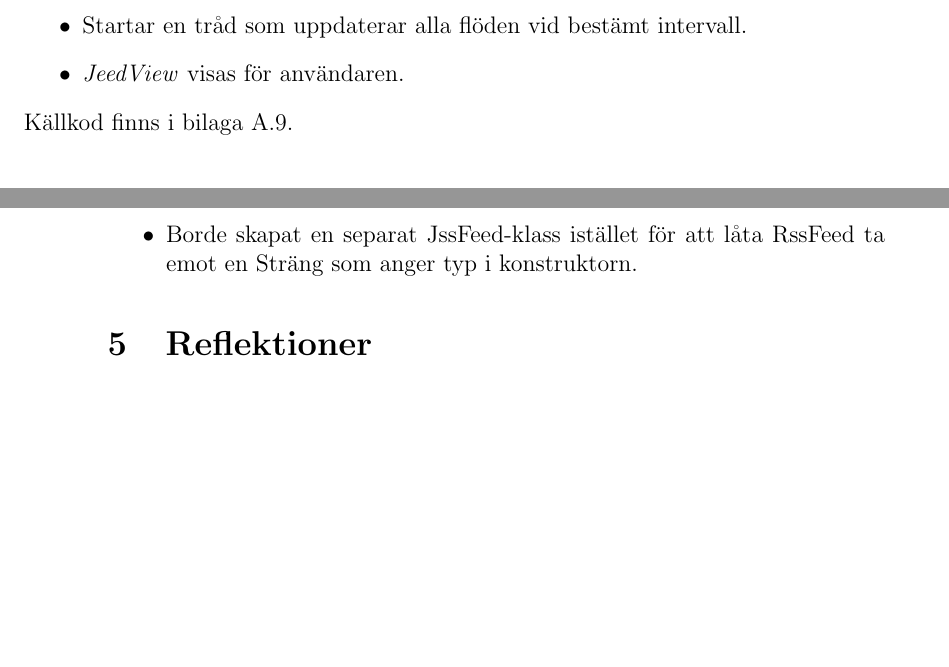
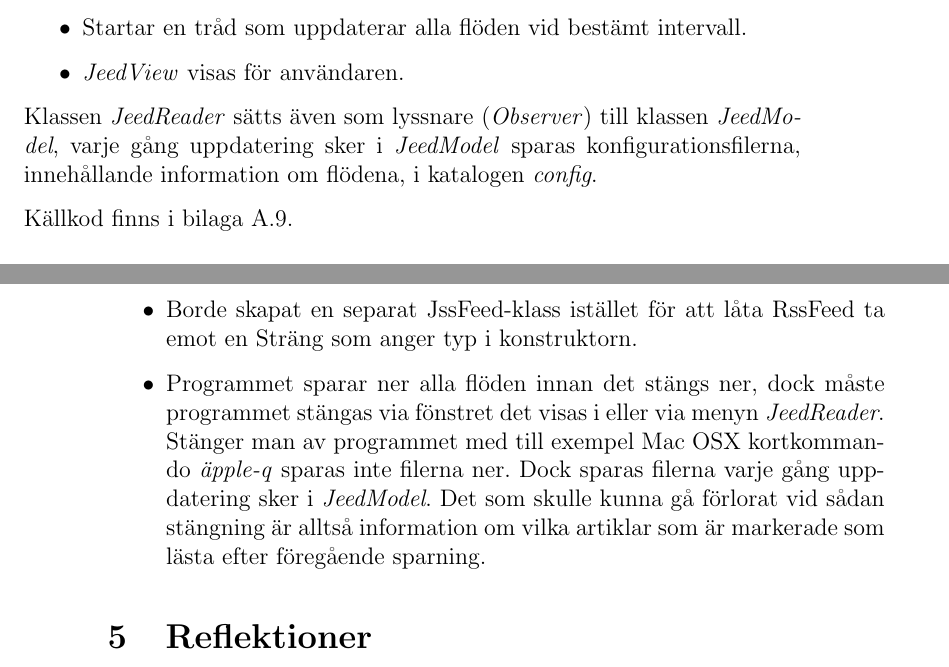
Before and after one commit to blastura/apjava-lab2, a LaTeX document (rapport/rapport.tex): two parts of pages 9 and 14 of 33, joined at a grey line, cut so that both start at the same text, the shorter picture padded with empty space. Compiled offline with pdfLaTeX.

Commit message:
Observer JeedReader.

```diff
--- a/rapport/rapport.tex
+++ b/rapport/rapport.tex
@@ -209,6 +209,11 @@
 \item \textit{JeedView} visas för användaren.
 \end{itemize}
 
+Klassen \textit{JeedReader} sätts även som lyssnare
+(\textit{Observer}) till klassen \textit{JeedModel}, varje gång
+uppdatering sker i \textit{JeedModel} sparas konfigurationsfilerna,
+innehållande information om flödena, i katalogen \textit{config}.
+
 Källkod finns i bilaga \ref{JeedReader.java}.
 
 \subsection{JeedView.java}\label{JeedView}
@@ -428,7 +432,16 @@
 gränssnittet.
 
 \item Borde skapat en separat JssFeed-klass istället för att låta RssFeed ta
-emot en Sträng som anger typ i konstruktorn.
+  emot en Sträng som anger typ i konstruktorn.
+
+\item Programmet sparar ner alla flöden innan det stängs ner, dock
+  måste programmet stängas via fönstret det visas i eller via menyn
+  \textit{JeedReader}. Stänger man av programmet med till exempel Mac OSX
+  kortkommando \textit{äpple-q} sparas inte filerna ner. Dock sparas
+  filerna varje gång uppdatering sker i \textit{JeedModel}. Det som
+  skulle kunna gå förlorat vid sådan stängning är alltså information
+  om vilka artiklar som är markerade som lästa efter föregående
+  sparning.
 \end{itemize}
 
 \section{Reflektioner}\label{Reflektioner}
```
Also changed, not shown: rapport/rapport.tex (1 more changed lines).
